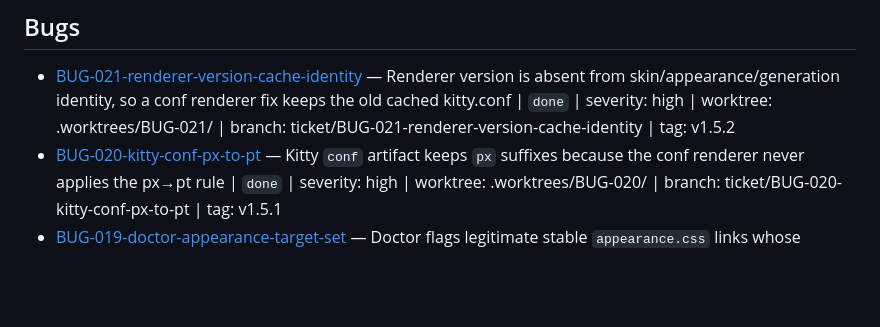
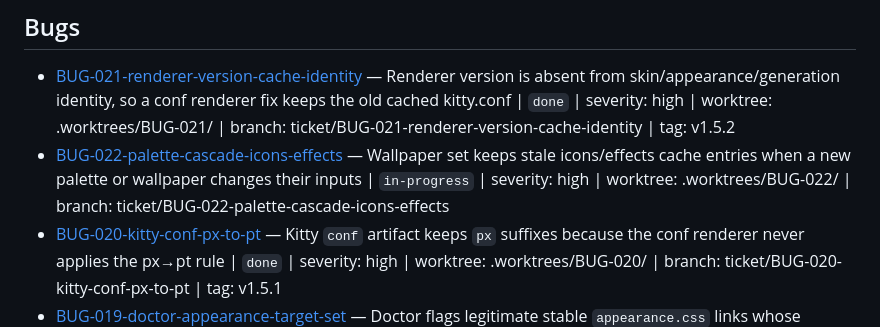
Before and after one commit to RandomGenericUsername/dotfiles-runtime, a Markdown page: tickets/INDEX.md, the part around the change. Rendered like a GitHub page; blank space fills up the shorter version.

Commit message:
docs(BUG-022): plan — palette-aware icons/effects cascade

```diff
--- a/tickets/INDEX.md
+++ b/tickets/INDEX.md
@@ -36,6 +36,7 @@
 ## Bugs
 
 - [BUG-021-renderer-version-cache-identity](./BUG-021-renderer-version-cache-identity/ticket.md) — Renderer version is absent from skin/appearance/generation identity, so a conf renderer fix keeps the old cached kitty.conf | `done` | severity: high | worktree: .worktrees/BUG-021/ | branch: ticket/BUG-021-renderer-version-cache-identity | tag: v1.5.2
+- [BUG-022-palette-cascade-icons-effects](./BUG-022-palette-cascade-icons-effects/ticket.md) — Wallpaper set keeps stale icons/effects cache entries when a new palette or wallpaper changes their inputs | `in-progress` | severity: high | worktree: .worktrees/BUG-022/ | branch: ticket/BUG-022-palette-cascade-icons-effects
 - [BUG-020-kitty-conf-px-to-pt](./BUG-020-kitty-conf-px-to-pt/ticket.md) — Kitty `conf` artifact keeps `px` suffixes because the conf renderer never applies the px→pt rule | `done` | severity: high | worktree: .worktrees/BUG-020/ | branch: ticket/BUG-020-kitty-conf-px-to-pt | tag: v1.5.1
 - [BUG-019-doctor-appearance-target-set](./BUG-019-doctor-appearance-target-set/ticket.md) — Doctor flags legitimate stable `appearance.css` links whose consumer alias differs from the config dir name | `done` | severity: high | worktree: .worktrees/BUG-019/ | branch: ticket/BUG-019-doctor-appearance-target-set | tag: v1.3.1
 - [BUG-018-icons-regenerate-idempotent](./BUG-018-icons-regenerate-idempotent/ticket.md) — `icons regenerate` commits a new generation when the content is already current | `done` | severity: high | worktree: .worktrees/BUG-018/ | branch: ticket/BUG-018-icons-regenerate-idempotent | tag: v1.1.2
```
Also changed, not shown: tickets/BUG-022-palette-cascade-icons-effects/ticket.md (added, +97 -0 lines).
